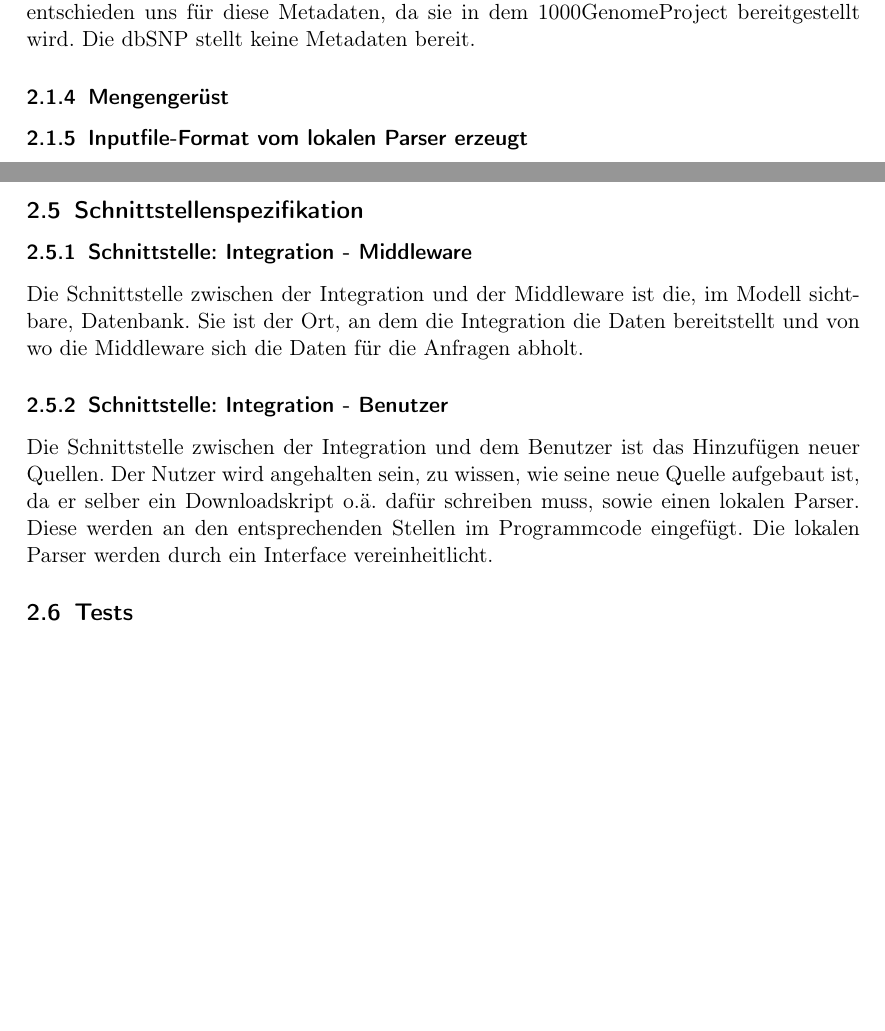
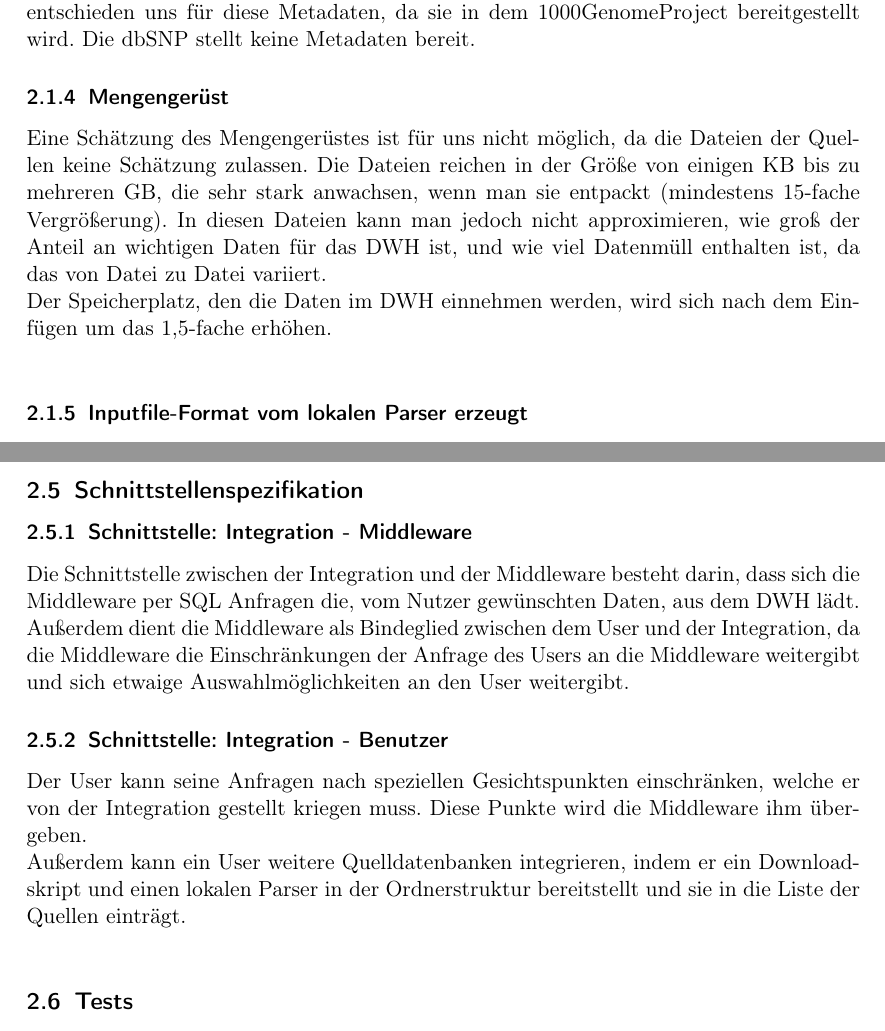
Before and after one commit to Martin-Bauer/Alazen, a LaTeX document (entwuerfe/projektSpezifikation/Projektspezifikation.tex, which reads entwuerfe/projektSpezifikation/Integration.tex): two parts of pages 12 and 16 of 48, joined at a grey line, cut so that both start at the same text, the shorter picture padded with empty space. Compiled offline with pdfLaTeX.

Commit message:
finales Update

```diff
--- a/entwuerfe/projektSpezifikation/Integration.tex
+++ b/entwuerfe/projektSpezifikation/Integration.tex
@@ -12,11 +12,8 @@ Beide Basis-Datenbanken werden von dem gleichen Anbieter gehostet, was beiden Qu
 Wir entschieden uns, dass das Referenzgenom in einer Extradatei abgespeichert wird, um übermäßigen Traffic im DWH zu vermeiden. Des weiteren werden im DWH folgende Daten der Middleware bereitgestellt: Eine einzigartige ID für jeden Eintrag, die Mutationssequenz selber, die Koordinaten, wo im Referenzgenom die Mutation auftritt, der Name der Quelle, um eine schnelle Einordnung nach Quellen zu gewährleisten, der Name des Referenzgenoms, eine Angabe, in welchem Chromosom die Mutation auftritt, und einen Verweis auf den entsprechenden Metadatensatz der Mutation.\\
 Der Metadatensatz besteht aus einer eindeutigen ID, der Quelle, woher die Daten stammen, dem Geschlecht des Testsubjekts, dem Herkunftsland und der Downloadzeit. Wir entschieden uns für diese Metadaten, da sie in dem 1000GenomeProject bereitgestellt wird. Die dbSNP stellt keine Metadaten bereit.
 \subsubsection{Mengengerüst}
-
-
-%tbd
-
-
+Eine Schätzung des Mengengerüstes ist für uns nicht möglich, da die Dateien der Quellen keine Schätzung zulassen. Die Dateien reichen in der Größe von einigen KB bis zu mehreren GB, die sehr stark anwachsen, wenn man sie entpackt (mindestens 15-fache Vergrößerung). In diesen Dateien kann man jedoch nicht approximieren, wie groß der Anteil an wichtigen Daten für das DWH ist, und wie viel Datenmüll enthalten ist, da das von Datei zu Datei variiert.\\
+Der Speicherplatz, den die Daten im DWH einnehmen werden, wird sich nach dem Einfügen um das 1,5-fache erhöhen.\\
 \subsubsection{Inputfile-Format vom lokalen Parser erzeugt}
 Referenzgenomname:„Name des Referenzgenoms Bsp: GRCh38“\\
 Quelle:„hier die Quelle angeben“\\
@@ -91,9 +88,10 @@ Der globale Parser wird danach sämtliche, von den lokalen Parsern erstellte, In
 Das Klassendiagramm verdeutlicht den linearen Ablauf des Integrationsprozesses. Zuerst werden die Quellen per Skript heruntergeladen und dann an die lokalen Parser übergeben. Diese parsen die Dateien dann in Inputfiles und übergeben diese an den globalen Parser übergeben. Dieser parset diese Dateien in Datenfiles, die danach mit dem COPY-Befehl des DWH in selbiges integriert werden.
 \subsection{Schnittstellenspezifikation}
 \subsubsection{Schnittstelle: Integration - Middleware}
-Die Schnittstelle zwischen der Integration und der Middleware ist die, im Modell sichtbare, Datenbank. Sie ist der Ort, an dem die Integration die Daten bereitstellt und von wo die Middleware sich die Daten für die Anfragen abholt.
+Die Schnittstelle zwischen der Integration und der Middleware besteht darin, dass sich die Middleware per SQL Anfragen die, vom Nutzer gewünschten Daten, aus dem DWH lädt. Außerdem dient die Middleware als Bindeglied zwischen dem User und der Integration, da die Middleware die Einschränkungen der Anfrage des Users an die Middleware weitergibt und sich etwaige Auswahlmöglichkeiten an den User weitergibt.
 \subsubsection{Schnittstelle: Integration - Benutzer}
-Die Schnittstelle zwischen der Integration und dem Benutzer ist das Hinzufügen neuer Quellen. Der Nutzer wird angehalten sein, zu wissen, wie seine neue Quelle aufgebaut ist, da er selber ein Downloadskript o.ä. dafür schreiben muss, sowie einen lokalen Parser. Diese werden an den entsprechenden Stellen im Programmcode eingefügt. Die lokalen Parser werden durch ein Interface vereinheitlicht.
+Der User kann seine Anfragen nach speziellen Gesichtspunkten einschränken, welche er von der Integration gestellt kriegen muss. Diese Punkte wird die Middleware ihm übergeben.\\
+Außerdem kann ein User weitere Quelldatenbanken integrieren, indem er ein Downloadskript und einen lokalen Parser in der Ordnerstruktur bereitstellt und sie in die Liste der Quellen einträgt.\\
 \subsection{Tests}
 \subsubsection{Unit-Tests}
 Es gibt viele verschiedene Dinge, die getestet werden müssen. Bezüglich des lokalen Parsers, muss getestet werden, wie er  mit einem fehlerhaften Input verfährt, und ob er korrekten Input auch auf korrekte Art und Weise parsed. Sollte er fehlerhaften Input kriegen, soll er den Fehler in einer Extra-Fehlerdatei abspeichern.\\
```
